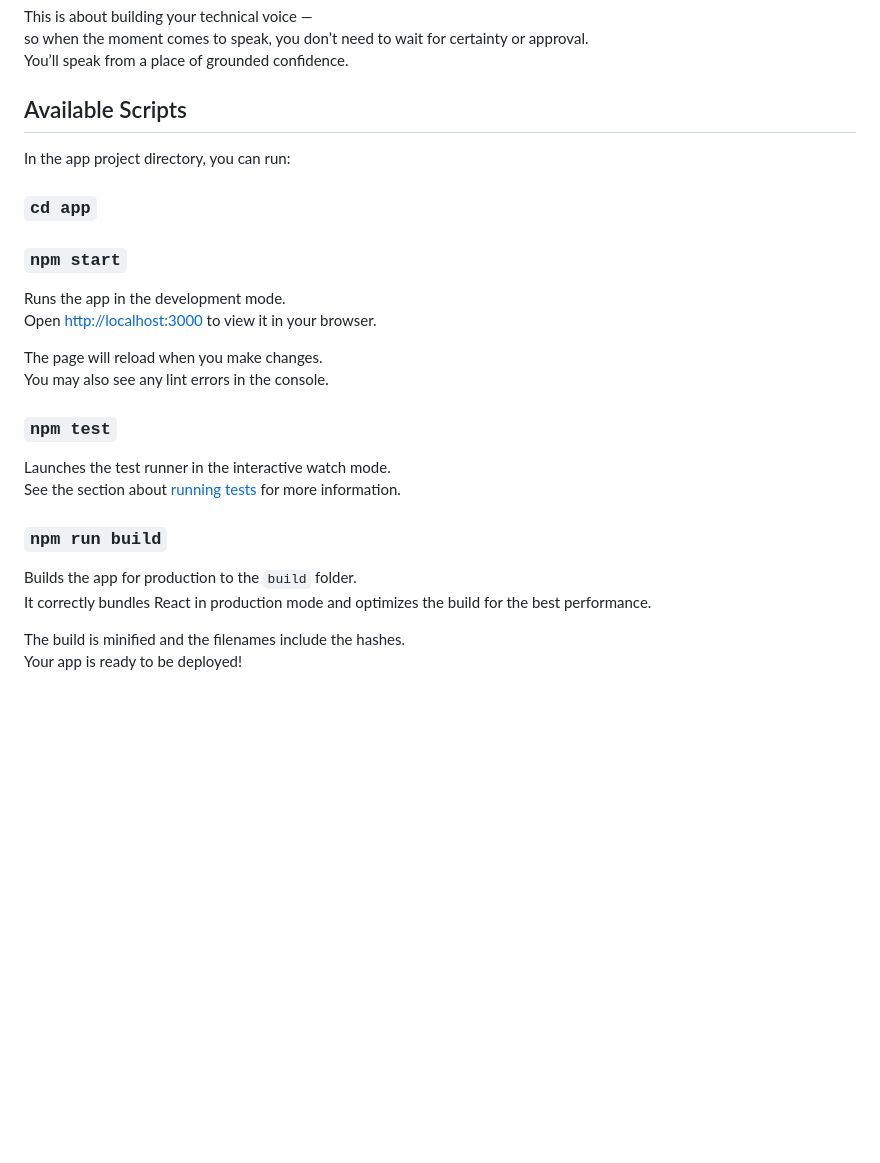
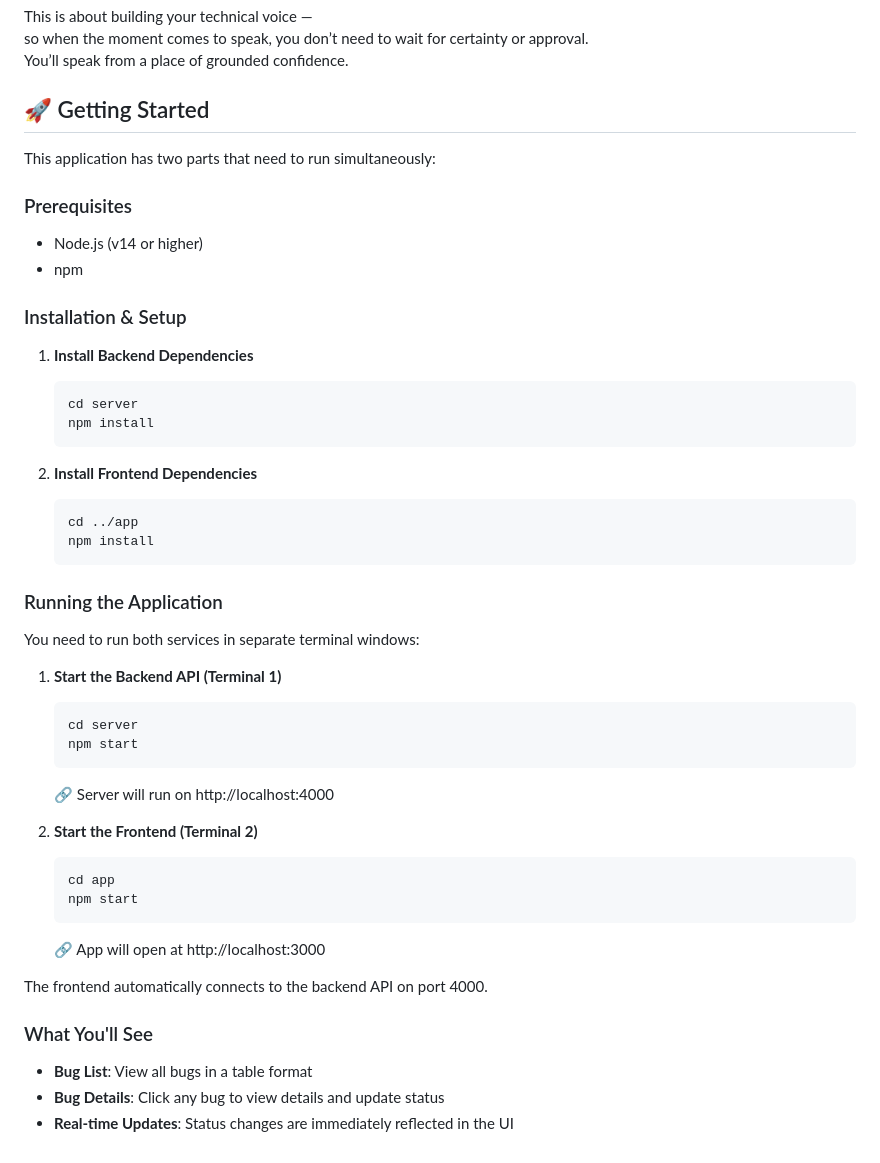
Before and after one commit to sharonsitti/bug_tracker, a Markdown page: README.md, the part around the change. Drawn GitHub-style; blank space fills up the shorter version.

Commit message:
updated readme file (#13)
Co-authored-by: Sharon Sitti <sharonsitti@Sharons-MacBook-Air.local>

````diff
--- a/README.md
+++ b/README.md
@@ -76,29 +76,49 @@ so when the moment comes to speak, you don’t need to wait for certainty or app
 You’ll speak from a place of grounded confidence.
 
 
-## Available Scripts
+## 🚀 Getting Started
 
-In the app project directory, you can run:
+This application has two parts that need to run simultaneously:
 
-### `cd app`
+### Prerequisites
+- Node.js (v14 or higher)
+- npm
 
-### `npm start`
+### Installation & Setup
 
-Runs the app in the development mode.\
-Open [http://localhost:3000](http://localhost:3000) to view it in your browser.
+1. **Install Backend Dependencies**
+   ```bash
+   cd server
+   npm install
+   ```
 
-The page will reload when you make changes.\
-You may also see any lint errors in the console.
+2. **Install Frontend Dependencies**
+   ```bash
+   cd ../app
+   npm install
+   ```
 
-### `npm test`
+### Running the Application
 
-Launches the test runner in the interactive watch mode.\
-See the section about [running tests](https://facebook.github.io/create-react-app/docs/running-tests) for more information.
+You need to run both services in separate terminal windows:
 
-### `npm run build`
+1. **Start the Backend API (Terminal 1)**
+   ```bash
+   cd server
+   npm start
+   ```
+   🔗 Server will run on http://localhost:4000
 
-Builds the app for production to the `build` folder.\
-It correctly bundles React in production mode and optimizes the build for the best performance.
+2. **Start the Frontend (Terminal 2)**
+   ```bash
+   cd app
+   npm start
+   ```
+   🔗 App will open at http://localhost:3000
 
-The build is minified and the filenames include the hashes.\
-Your app is ready to be deployed!
+The frontend automatically connects to the backend API on port 4000.
+
+### What You'll See
+- **Bug List**: View all bugs in a table format
+- **Bug Details**: Click any bug to view details and update status
+- **Real-time Updates**: Status changes are immediately reflected in the UI
````
